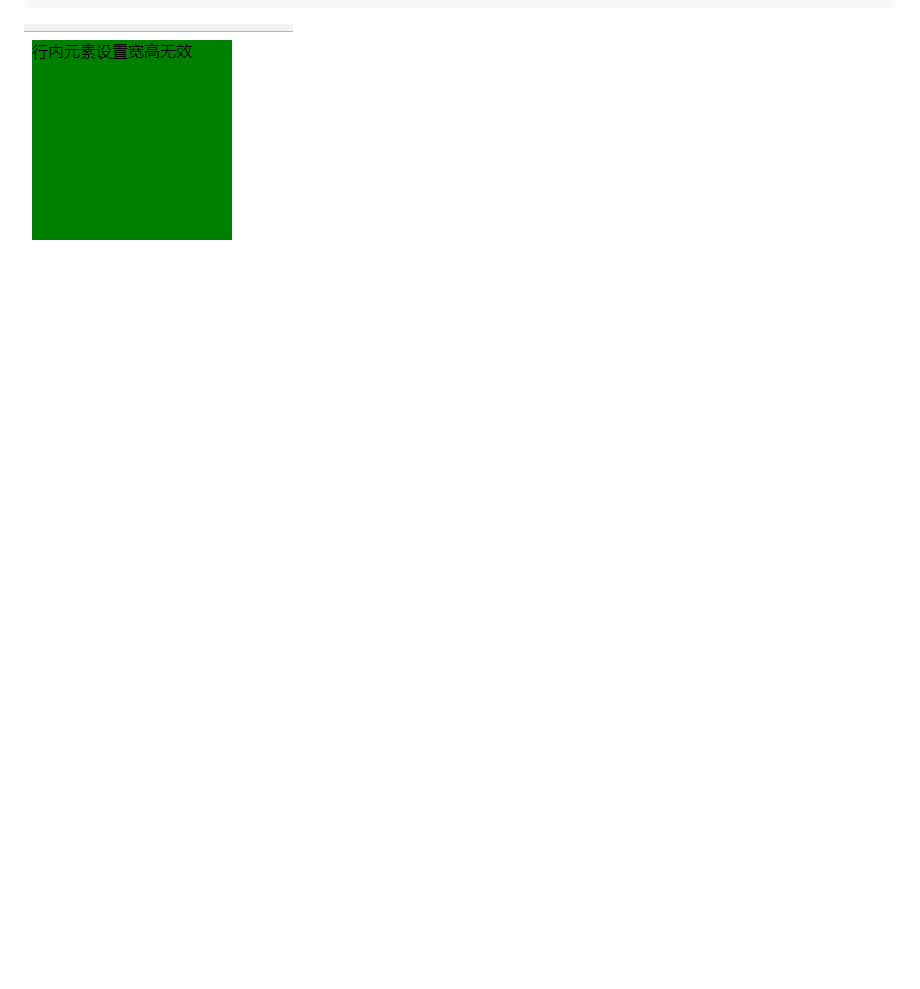
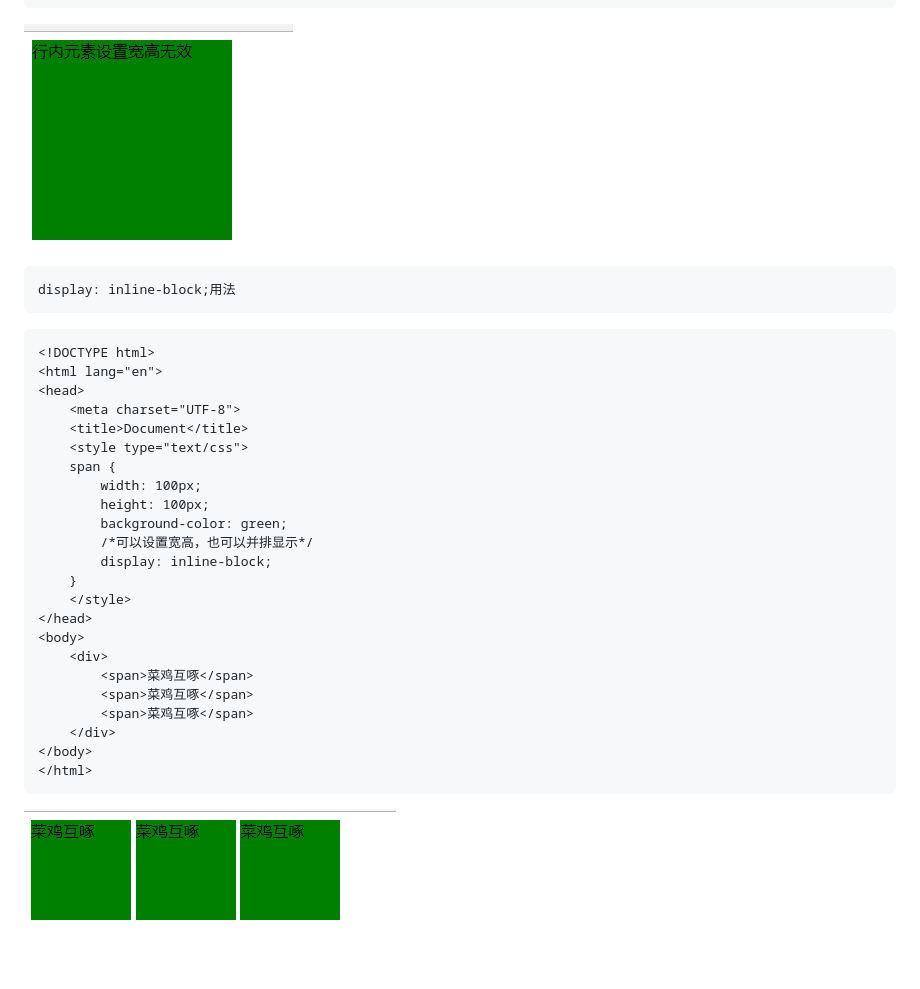
Before and after one commit to jingan-woodpecker/html-css-js, a Markdown page: CSS/BoxModel.md, the part around the change. GitHub-like rendering; pictures changed too: picture/display.png (added); blank space fills up the shorter version.

Commit message:
继承性

````diff
--- a/CSS/BoxModel.md
+++ b/CSS/BoxModel.md
@@ -204,3 +204,32 @@
 </html>
 ```
 ![行内元素](../picture/height.png)
+
+    display: inline-block;用法
+
+```html
+<!DOCTYPE html>
+<html lang="en">
+<head>
+	<meta charset="UTF-8">
+	<title>Document</title>
+	<style type="text/css">
+	span {
+		width: 100px;
+		height: 100px;
+		background-color: green;
+		/*可以设置宽高，也可以并排显示*/
+		display: inline-block;
+	}
+	</style>
+</head>
+<body>
+	<div>
+		<span>菜鸡互啄</span>
+		<span>菜鸡互啄</span>
+		<span>菜鸡互啄</span>
+	</div>
+</body>
+</html>
+```
+![display](../picture/display.png)
````
Also changed, not shown: CSS/Inherit.md (+1 -1 lines).
